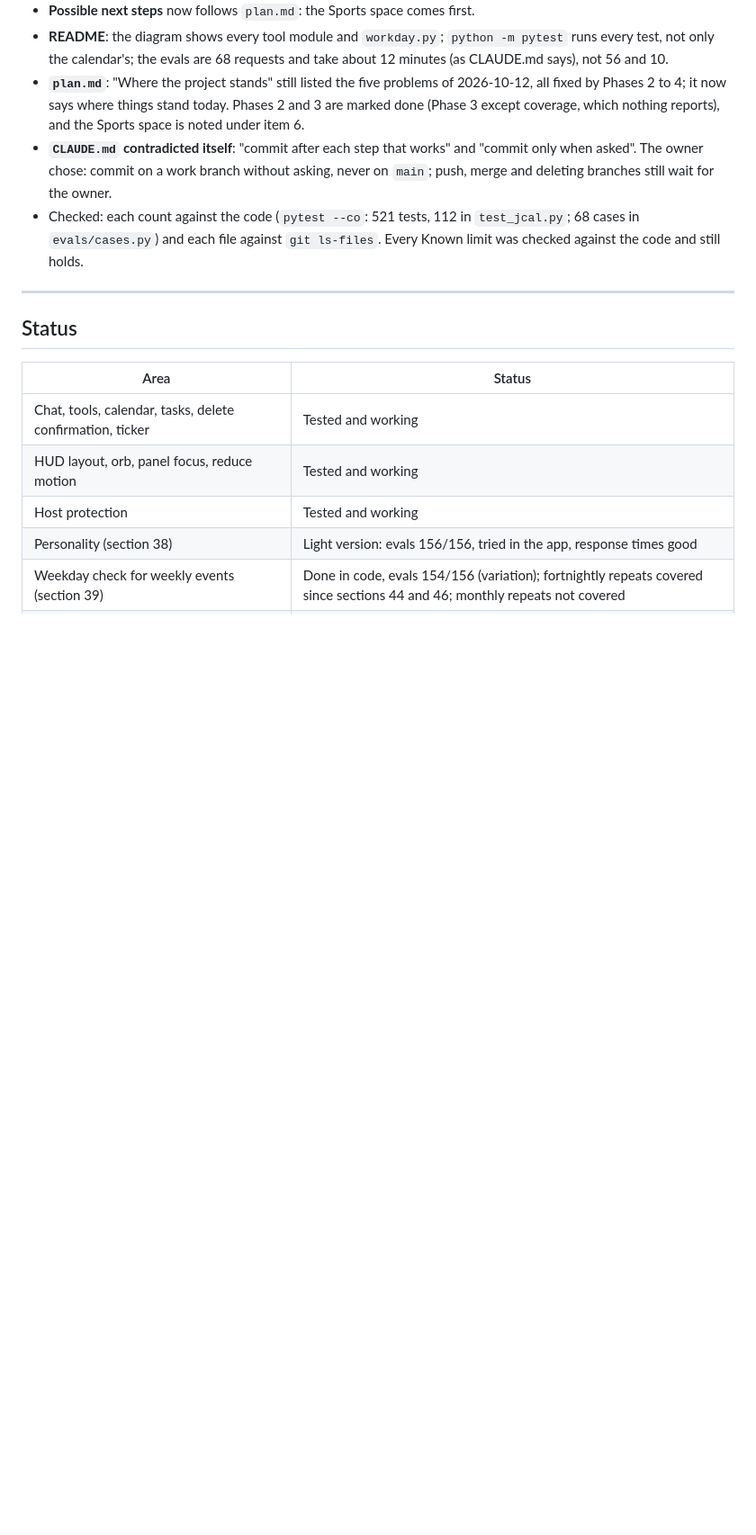
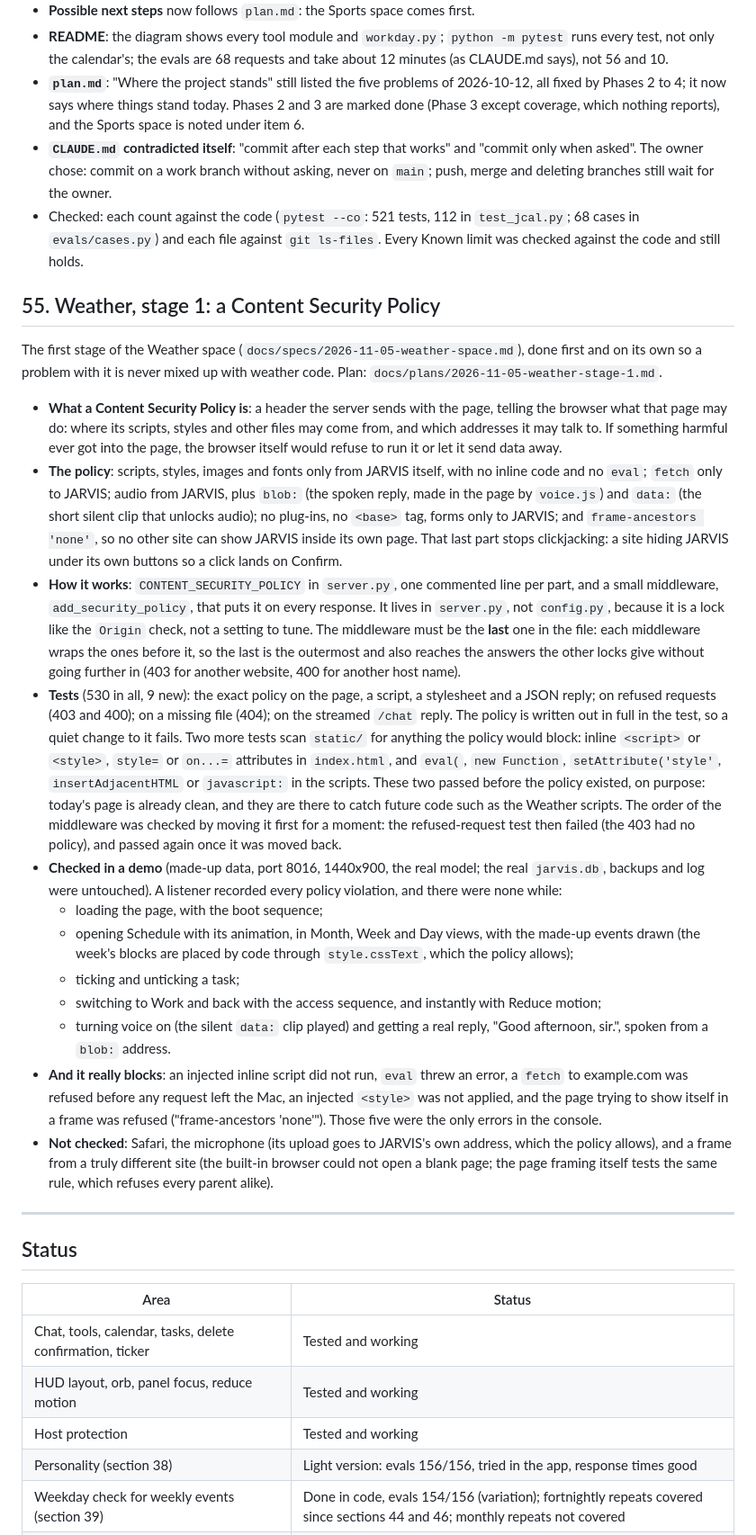
Before and after one commit to ForcedWings2005/J.A.R.V.I.S., a Markdown page: CHANGELOG.md, the part around one of its changes. Shown at 90% size. Rendered like a GitHub page; blank space fills up the shorter version.

```diff
--- a/CHANGELOG.md
+++ b/CHANGELOG.md
@@ -1061,6 +1061,23 @@ A check of everything here that describes the project as it is now, against the
 - **`CLAUDE.md` contradicted itself**: "commit after each step that works" and "commit only when asked". The owner chose: commit on a work branch without asking, never on `main`; push, merge and deleting branches still wait for the owner.
 - Checked: each count against the code (`pytest --co`: 521 tests, 112 in `test_jcal.py`; 68 cases in `evals/cases.py`) and each file against `git ls-files`. Every Known limit was checked against the code and still holds.
 
+## 55. Weather, stage 1: a Content Security Policy
+
+The first stage of the Weather space (`docs/specs/2026-11-05-weather-space.md`), done first and on its own so a problem with it is never mixed up with weather code. Plan: `docs/plans/2026-11-05-weather-stage-1.md`.
+
+- **What a Content Security Policy is**: a header the server sends with the page, telling the browser what that page may do: where its scripts, styles and other files may come from, and which addresses it may talk to. If something harmful ever got into the page, the browser itself would refuse to run it or let it send data away.
+- **The policy**: scripts, styles, images and fonts only from JARVIS itself, with no inline code and no `eval`; `fetch` only to JARVIS; audio from JARVIS, plus `blob:` (the spoken reply, made in the page by `voice.js`) and `data:` (the short silent clip that unlocks audio); no plug-ins, no `<base>` tag, forms only to JARVIS; and `frame-ancestors 'none'`, so no other site can show JARVIS inside its own page. That last part stops clickjacking: a site hiding JARVIS under its own buttons so a click lands on Confirm.
+- **How it works**: `CONTENT_SECURITY_POLICY` in `server.py`, one commented line per part, and a small middleware, `add_security_policy`, that puts it on every response. It lives in `server.py`, not `config.py`, because it is a lock like the `Origin` check, not a setting to tune. The middleware must be the **last** one in the file: each middleware wraps the ones before it, so the last is the outermost and also reaches the answers the other locks give without going further in (403 for another website, 400 for another host name).
+- **Tests** (530 in all, 9 new): the exact policy on the page, a script, a stylesheet and a JSON reply; on refused requests (403 and 400); on a missing file (404); on the streamed `/chat` reply. The policy is written out in full in the test, so a quiet change to it fails. Two more tests scan `static/` for anything the policy would block: inline `<script>` or `<style>`, `style=` or `on...=` attributes in `index.html`, and `eval(`, `new Function`, `setAttribute('style'`, `insertAdjacentHTML` or `javascript:` in the scripts. These two passed before the policy existed, on purpose: today's page is already clean, and they are there to catch future code such as the Weather scripts. The order of the middleware was checked by moving it first for a moment: the refused-request test then failed (the 403 had no policy), and passed again once it was moved back.
+- **Checked in a demo** (made-up data, port 8016, 1440x900, the real model; the real `jarvis.db`, backups and log were untouched). A listener recorded every policy violation, and there were none while:
+  - loading the page, with the boot sequence;
+  - opening Schedule with its animation, in Month, Week and Day views, with the made-up events drawn (the week's blocks are placed by code through `style.cssText`, which the policy allows);
+  - ticking and unticking a task;
+  - switching to Work and back with the access sequence, and instantly with Reduce motion;
+  - turning voice on (the silent `data:` clip played) and getting a real reply, "Good afternoon, sir.", spoken from a `blob:` address.
+- **And it really blocks**: an injected inline script did not run, `eval` threw an error, a `fetch` to example.com was refused before any request left the Mac, an injected `<style>` was not applied, and the page trying to show itself in a frame was refused ("frame-ancestors 'none'"). Those five were the only errors in the console.
+- **Not checked**: Safari, the microphone (its upload goes to JARVIS's own address, which the policy allows), and a frame from a truly different site (the built-in browser could not open a blank page; the page framing itself tests the same rule, which refuses every parent alike).
+
 ---
 
 ## Status
```
Also changed, not shown: other parts of CHANGELOG.md (+2 -1 lines), CLAUDE.md (+6 -1 lines), SECURITY.md (+1 -0 lines).
